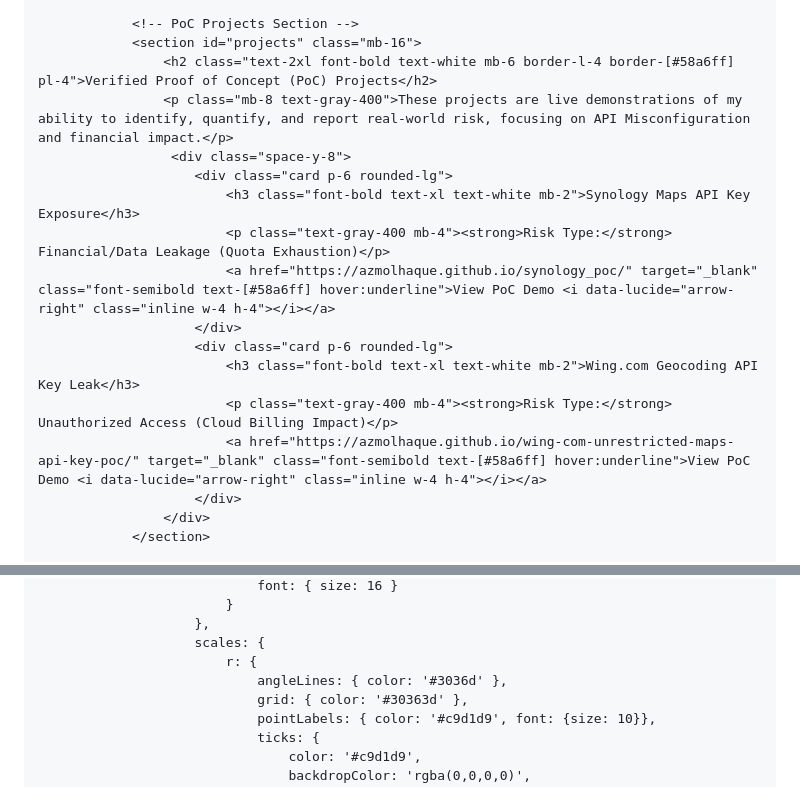
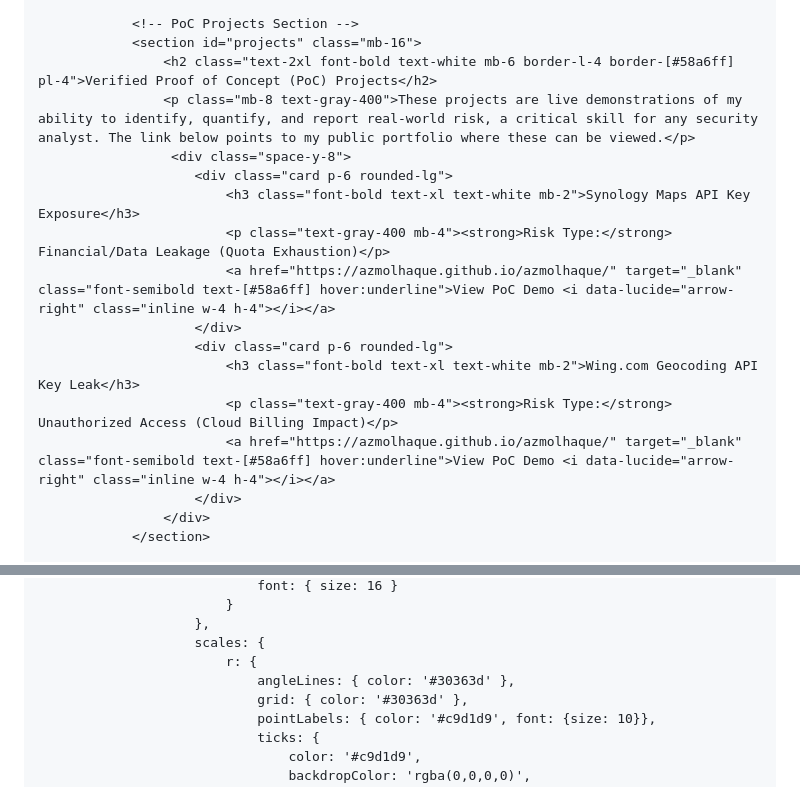
Before and after one commit to azmolhaque/azmolhaque, a Markdown page: README.md, 2 parts joined by grey strips. Rendered like a GitHub page.

```diff
--- a/README.md
+++ b/README.md
@@ -155,17 +155,17 @@
                 <!-- PoC Projects Section -->
                 <section id="projects" class="mb-16">
                     <h2 class="text-2xl font-bold text-white mb-6 border-l-4 border-[#58a6ff] pl-4">Verified Proof of Concept (PoC) Projects</h2>
-                    <p class="mb-8 text-gray-400">These projects are live demonstrations of my ability to identify, quantify, and report real-world risk, focusing on API Misconfiguration and financial impact.</p>
+                    <p class="mb-8 text-gray-400">These projects are live demonstrations of my ability to identify, quantify, and report real-world risk, a critical skill for any security analyst. The link below points to my public portfolio where these can be viewed.</p>
                      <div class="space-y-8">
                         <div class="card p-6 rounded-lg">
                             <h3 class="font-bold text-xl text-white mb-2">Synology Maps API Key Exposure</h3>
                             <p class="text-gray-400 mb-4"><strong>Risk Type:</strong> Financial/Data Leakage (Quota Exhaustion)</p>
-                            <a href="https://azmolhaque.github.io/synology_poc/" target="_blank" class="font-semibold text-[#58a6ff] hover:underline">View PoC Demo <i data-lucide="arrow-right" class="inline w-4 h-4"></i></a>
+                            <a href="https://azmolhaque.github.io/azmolhaque/" target="_blank" class="font-semibold text-[#58a6ff] hover:underline">View PoC Demo <i data-lucide="arrow-right" class="inline w-4 h-4"></i></a>
                         </div>
                         <div class="card p-6 rounded-lg">
                             <h3 class="font-bold text-xl text-white mb-2">Wing.com Geocoding API Key Leak</h3>
                             <p class="text-gray-400 mb-4"><strong>Risk Type:</strong> Unauthorized Access (Cloud Billing Impact)</p>
-                            <a href="https://azmolhaque.github.io/wing-com-unrestricted-maps-api-key-poc/" target="_blank" class="font-semibold text-[#58a6ff] hover:underline">View PoC Demo <i data-lucide="arrow-right" class="inline w-4 h-4"></i></a>
+                            <a href="https://azmolhaque.github.io/azmolhaque/" target="_blank" class="font-semibold text-[#58a6ff] hover:underline">View PoC Demo <i data-lucide="arrow-right" class="inline w-4 h-4"></i></a>
                         </div>
                     </div>
                 </section>
@@ -376,7 +376,7 @@
                         },
                         scales: {
                             r: {
-                                angleLines: { color: '#3036d' },
+                                angleLines: { color: '#30363d' },
                                 grid: { color: '#30363d' },
                                 pointLabels: { color: '#c9d1d9', font: {size: 10}},
                                 ticks: {
```
Also changed, not shown: other parts of README.md (+1 -1 lines).
